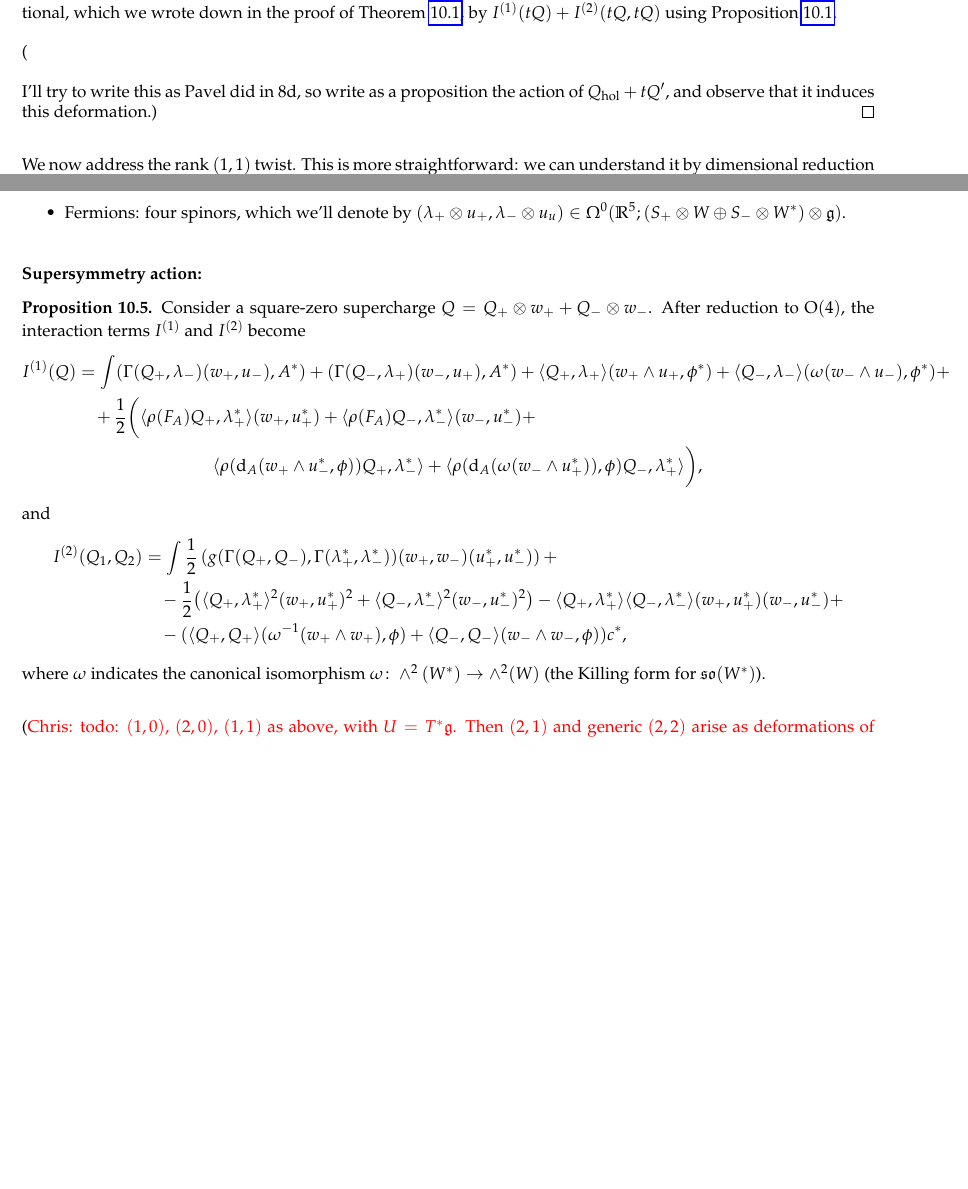
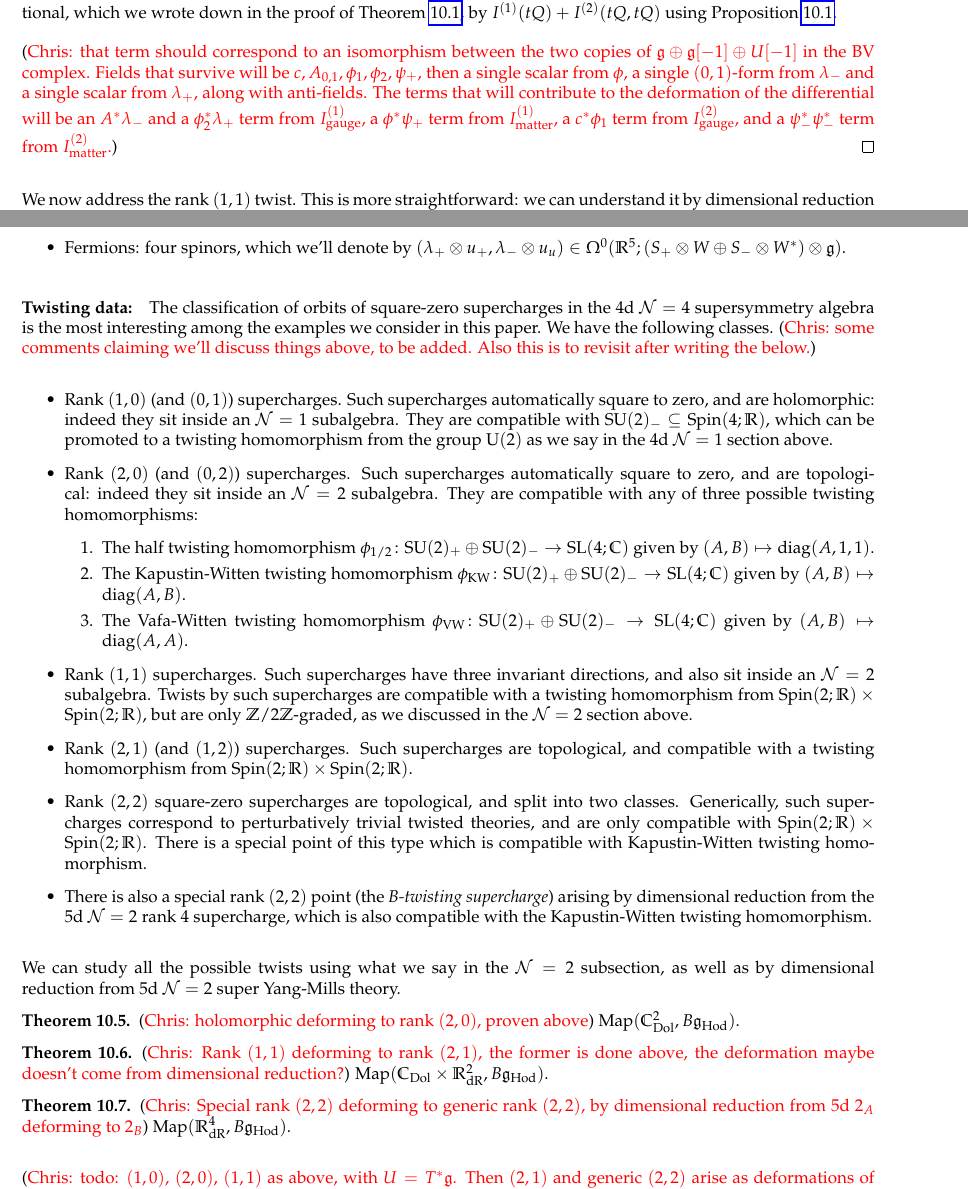
Before and after one commit to brianrwilliams/sugra, a LaTeX paper (paper.tex): two parts of pages 52 and 53 of 62, joined at a grey line, cut so that both start at the same text, the shorter picture padded with empty space. Compiled offline with pdfLaTeX.

Commit message:
Added some comments

```diff
--- a/paper.tex
+++ b/paper.tex
@@ -2411,9 +2411,7 @@ The deformation of the holomorphic twist to the Donaldson twist of 4d $\mc N=2$
 \begin{proof}
 Suppose the family of generically rank $(2,0)$ supercharge splits as a sum of two rank 1 supercharges as $Q_{\mr{hol}} + tQ$, where $t \in \CC$.  It is enough to understand the deformation of the holomorphically twisted action functional, which we wrote down in the proof of Theorem \ref{4d_minimal_twist_thm}, by $I^{(1)}(tQ) + I^{(2)}(tQ,tQ)$ using Proposition \ref{4d_2_susy_action_prop}.
 
-\chris{that term should correspond to an isomorphism between the two copies of $\gg \oplus \gg[-1] \oplus U[-1]$ in the BV complex.  Fields that survive will be $c, A_{0,1}, \phi_1,\phi_2, \psi_+$, then a single scalar from $\phi$, a single $(0,1)$-form from $\lambda_-$ and a single scalar from $\lambda_+$, along with anti-fields.  The terms that will contribute to the deformation of the differential will be an $A^*\lambda_-$ and a $\phi_2^* \lambda_+$ term from $I^{(1)}_{\mr{gauge}}$, a $\phi^*\psi_+$ term from $I^{(1)}_{\mr{matter}}$, a $c^*\phi_1$ term from $I^{(2)}_{\mr{gauge}}$, and a $\psi_-^*\psi_-^*$ term from $I^{(2)}_{\mr{matter}}$.
-
-I'll try to write this as Pavel did in 8d, so write as a proposition the action of $Q_{\mr{hol}} + tQ'$, and observe that it induces this deformation.}
+\chris{that term should correspond to an isomorphism between the two copies of $\gg \oplus \gg[-1] \oplus U[-1]$ in the BV complex.  Fields that survive will be $c, A_{0,1}, \phi_1,\phi_2, \psi_+$, then a single scalar from $\phi$, a single $(0,1)$-form from $\lambda_-$ and a single scalar from $\lambda_+$, along with anti-fields.  The terms that will contribute to the deformation of the differential will be an $A^*\lambda_-$ and a $\phi_2^* \lambda_+$ term from $I^{(1)}_{\mr{gauge}}$, a $\phi^*\psi_+$ term from $I^{(1)}_{\mr{matter}}$, a $c^*\phi_1$ term from $I^{(2)}_{\mr{gauge}}$, and a $\psi_-^*\psi_-^*$ term from $I^{(2)}_{\mr{matter}}$.}
 \end{proof}
 
 We now address the rank $(1,1)$ twist.  This is more straightforward: we can understand it by dimensional reduction from the 5d holomorphic twist, this time in a non-invariant direction.
@@ -2438,22 +2436,54 @@ We start with the 5d $\mc N=1$ holomorphic twist, as in Theorem \ref{5d_holo_twi
 \end{itemize}
 
 \vspace{-10pt}
-\paragraph{Supersymmetry action:}
-\begin{prop}
-Consider a square-zero supercharge $Q = Q_+ \otimes w_+ + Q_- \otimes w_-$.  After reduction to $\mr O(4)$, the interaction terms $I^{(1)}$ and $I^{(2)}$ become
-\begin{align*}
-I^{(1)}(Q) &= \int (\Gamma(Q_+, \lambda_-)(w_+,u_-), A^*) + (\Gamma(Q_-, \lambda_+)(w_-,u_+), A^*) + \langle Q_+, \lambda_+ \rangle (w_+ \wedge u_+, \phi^*) + \langle Q_-, \lambda_- \rangle (\omega(w_- \wedge u_-), \phi^*) + \\
-&\quad + \frac12 \bigg( \langle \rho(F_A)Q_+, \lambda_+^*\rangle(w_+,u_+^*) + \langle \rho(F_A)Q_-, \lambda_-^*\rangle(w_-,u_-^*) +\\
-&\qquad \qquad \qquad \qquad \langle\rho(\d_A (w_+ \wedge u_-^*,\phi))Q_+, \lambda_-^*\rangle + \langle\rho(\d_A (\omega(w_- \wedge u_+^*)),\phi)Q_-, \lambda_+^*\rangle \bigg),
-\end{align*}
-and
-\begin{align*}
-I^{(2)}(Q_1, Q_2) &= \int \frac 12 \left( g(\Gamma(Q_+, Q_-), \Gamma(\lambda^*_+, \lambda^*_-)) (w_+, w_-) (u_+^*,u_-^*) \right) + \\
-&\quad - \frac 12 \big( \langle Q_+,\lambda_+^*\rangle^2(w_+,u_+^*)^2 + \langle Q_-,\lambda_-^*\rangle^2(w_-,u_-^*)^2 \big) - \langle Q_+,\lambda_+^*\rangle \langle Q_-, \lambda_-^*\rangle (w_+,u_+^*)(w_-,u_-^*) +\\
-&\quad - (\langle Q_+, Q_+ \rangle (\omega^{-1}(w_+ \wedge w_+),\phi) + \langle Q_-, Q_- \rangle (w_- \wedge w_-,\phi)  ) c^*,
-\end{align*}
-where $\omega$ indicates the canonical isomorphism $\omega \colon \wedge^2(W^*) \to \wedge^2(W)$ (the Killing form for $\so(W^*)$).
-\end{prop}
+\paragraph{Twisting data:}
+The classification of orbits of square-zero supercharges in the 4d $\mc N=4$ supersymmetry algebra is the most interesting among the examples we consider in this paper.  We have the following classes. \chris{some comments claiming we'll discuss things above, to be added.  Also this is to revisit after writing the below.}
+\begin{itemize}
+ \item Rank $(1,0)$ (and $(0,1)$) supercharges.  Such supercharges automatically square to zero, and are holomorphic: indeed they sit inside an $\mc N=1$ subalgebra.  They are compatible with $\SU(2)_- \sub \Spin(4;\RR)$, which can be promoted to a twisting homomorphism from the group $\mr U(2)$ as we say in the 4d $\mc N=1$ section above.
+ \item Rank $(2,0)$ (and $(0,2)$) supercharges.  Such supercharges automatically square to zero, and are topological: indeed they sit inside an $\mc N=2$ subalgebra.  They are compatible with any of three possible twisting homomorphisms:
+ \begin{enumerate}
+  \item The half twisting homomorphism $\phi_{\mr{1/2}} \colon \SU(2)_+ \oplus \SU(2)_- \to \SL(4;\CC)$ given by $(A,B) \mapsto \mr{diag}(A, 1, 1)$.
+  \item The Kapustin-Witten twisting homomorphism $\phi_{\mr{KW}} \colon \SU(2)_+ \oplus \SU(2)_- \to \SL(4;\CC)$ given by $(A,B) \mapsto \mr{diag}(A, B)$.
+  \item The Vafa-Witten twisting homomorphism $\phi_{\mr{VW}} \colon \SU(2)_+ \oplus \SU(2)_- \to \SL(4;\CC)$ given by $(A,B) \mapsto \mr{diag}(A, A)$.
+ \end{enumerate}
+ \item Rank $(1,1)$ supercharges.  Such supercharges have three invariant directions, and also sit inside an $\mc N=2$ subalgebra.  Twists by such supercharges are compatible with a twisting homomorphism from $\Spin(2;\RR) \times \Spin(2;\RR)$, but are only $\ZZ/2\ZZ$-graded, as we discussed in the $\mc N=2$ section above.
+ \item Rank $(2,1)$ (and $(1,2)$) supercharges.  Such supercharges are topological, and compatible with a twisting homomorphism from $\Spin(2;\RR) \times \Spin(2;\RR)$.
+ \item Rank $(2,2)$ square-zero supercharges are topological, and split into two classes.  Generically, such supercharges correspond to perturbatively trivial twisted theories, and are only compatible with $\Spin(2;\RR) \times \Spin(2;\RR)$.  There is a special point of this type which is compatible with Kapustin-Witten twisting homomorphism.
+ \item There is also a special rank $(2,2)$ point (the \emph{B-twisting supercharge}) arising by dimensional reduction from the 5d $\mc N=2$ rank 4 supercharge, which is also compatible with the Kapustin-Witten twisting homomorphism.
+\end{itemize}
+
+We can study all the possible twists using what we say in the $\mc N=2$ subsection, as well as by dimensional reduction from 5d $\mc N=2$ super Yang-Mills theory.
+
+\begin{theorem}
+\chris{holomorphic deforming to rank $(2,0)$, proven above} $\mr{Map}(\CC^2_{\mr{Dol}}, B\gg_{\mr{Hod}})$.
+\end{theorem}
+
+\begin{theorem}
+\chris{Rank $(1,1)$ deforming to rank $(2,1)$, the former is done above, the deformation maybe doesn't come from dimensional reduction?} $\mr{Map}(\CC_{\mr{Dol}} \times \RR^2_{\mr{dR}}, B\gg_{\mr{Hod}})$.
+\end{theorem}
+
+\begin{theorem}
+\chris{Special rank $(2,2)$ deforming to generic rank $(2,2)$, by dimensional reduction from 5d $2_A$ deforming to $2_B$} $\mr{Map}(\RR^4_{\mr{dR}}, B\gg_{\mr{Hod}})$.
+\end{theorem}
+
+
+% \vspace{-10pt}
+% \paragraph{Supersymmetry action:}
+% \begin{prop}
+% Consider a square-zero supercharge $Q = Q_+ \otimes w_+ + Q_- \otimes w_-$.  After reduction to $\mr O(4)$, the interaction terms $I^{(1)}$ and $I^{(2)}$ become
+% \begin{align*}
+% I^{(1)}(Q) &= \int (\Gamma(Q_+, \lambda_-)(w_+,u_-), A^*) + (\Gamma(Q_-, \lambda_+)(w_-,u_+), A^*) + \langle Q_+, \lambda_+ \rangle (w_+ \wedge u_+, \phi^*) + \langle Q_-, \lambda_- \rangle (\omega(w_- \wedge u_-), \phi^*) + \\
+% &\quad + \frac12 \bigg( \langle \rho(F_A)Q_+, \lambda_+^*\rangle(w_+,u_+^*) + \langle \rho(F_A)Q_-, \lambda_-^*\rangle(w_-,u_-^*) +\\
+% &\qquad \qquad \qquad \qquad \langle\rho(\d_A (w_+ \wedge u_-^*,\phi))Q_+, \lambda_-^*\rangle + \langle\rho(\d_A (\omega(w_- \wedge u_+^*)),\phi)Q_-, \lambda_+^*\rangle \bigg),
+% \end{align*}
+% and
+% \begin{align*}
+% I^{(2)}(Q_1, Q_2) &= \int \frac 12 \left( g(\Gamma(Q_+, Q_-), \Gamma(\lambda^*_+, \lambda^*_-)) (w_+, w_-) (u_+^*,u_-^*) \right) + \\
+% &\quad - \frac 12 \big( \langle Q_+,\lambda_+^*\rangle^2(w_+,u_+^*)^2 + \langle Q_-,\lambda_-^*\rangle^2(w_-,u_-^*)^2 \big) - \langle Q_+,\lambda_+^*\rangle \langle Q_-, \lambda_-^*\rangle (w_+,u_+^*)(w_-,u_-^*) +\\
+% &\quad - (\langle Q_+, Q_+ \rangle (\omega^{-1}(w_+ \wedge w_+),\phi) + \langle Q_-, Q_- \rangle (w_- \wedge w_-,\phi)  ) c^*,
+% \end{align*}
+% where $\omega$ indicates the canonical isomorphism $\omega \colon \wedge^2(W^*) \to \wedge^2(W)$ (the Killing form for $\so(W^*)$).
+% \end{prop}
 
 \chris{todo: $(1,0)$, $(2,0)$, $(1,1)$ as above, with $U = T^*\gg$.  Then $(2,1)$ and generic $(2,2)$ arise as deformations of $(1,1)$ by dimensional reduction from 5d.  Finally the special $(2,2)$ arises by dimensional reduction from the 5d B-twist.}
 
```
